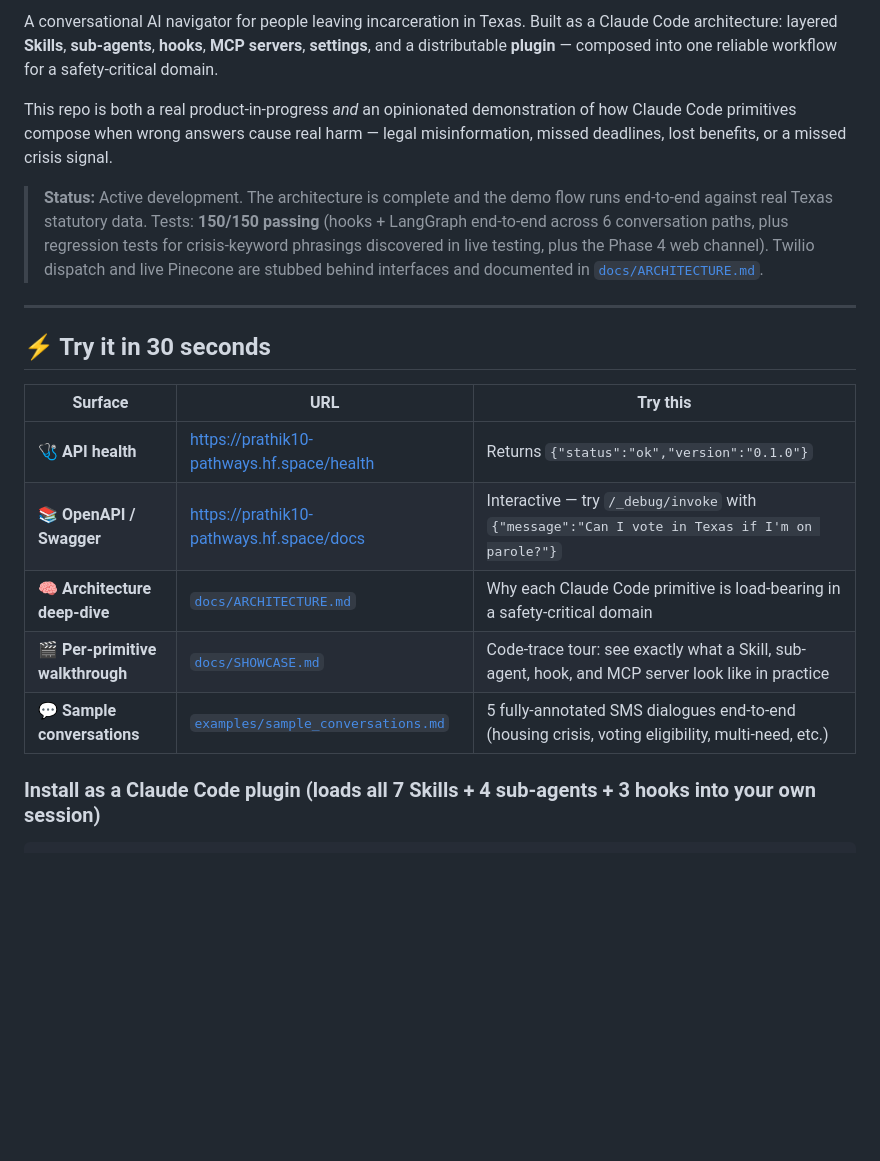
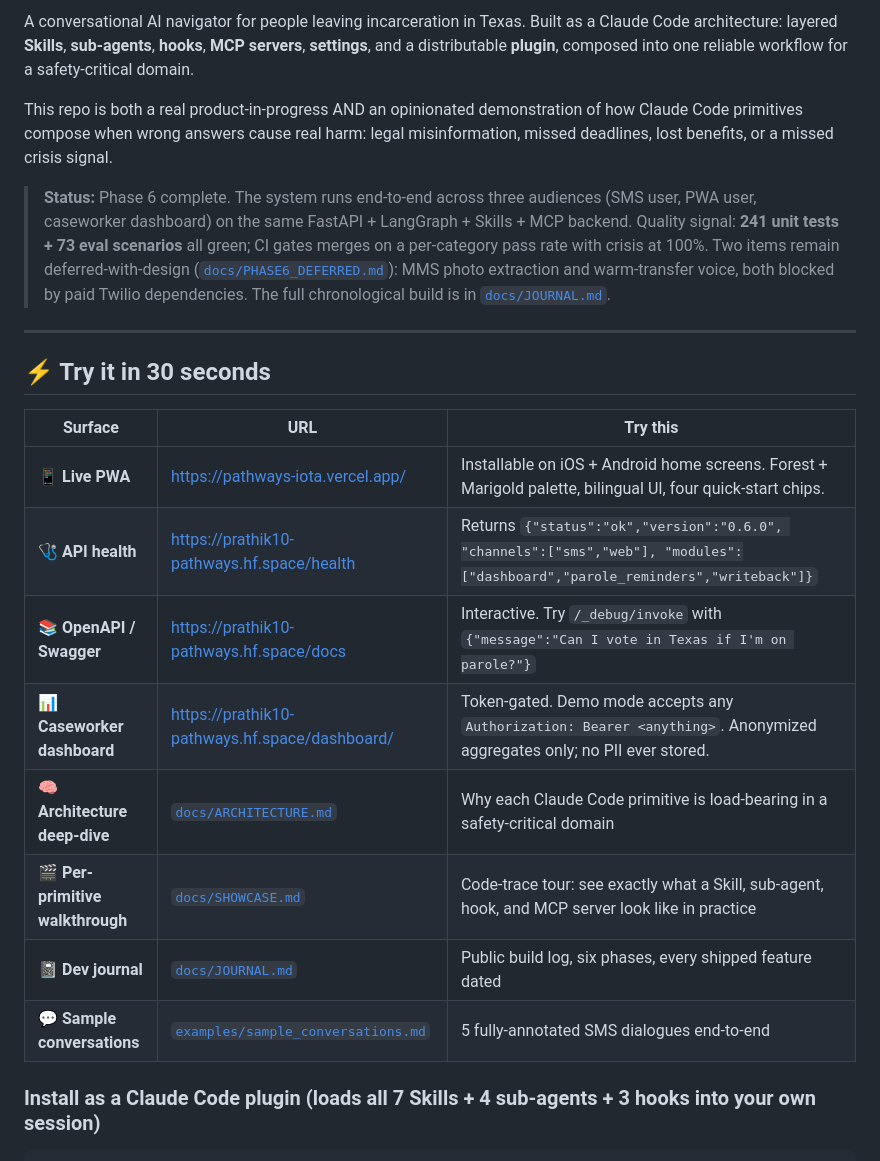
Before and after one commit to PrathikRavichandran/pathways, a Markdown page: README.md, the part around one of its changes. Drawn GitHub-style; blank space fills up the shorter version.

```diff
--- a/README.md
+++ b/README.md
@@ -19,9 +21,9 @@ short_description: AI navigator for post-incarceration reentry in Texas
 
-A conversational AI navigator for people leaving incarceration in Texas. Built as a Claude Code architecture: layered **Skills**, **sub-agents**, **hooks**, **MCP servers**, **settings**, and a distributable **plugin** — composed into one reliable workflow for a safety-critical domain.
+A conversational AI navigator for people leaving incarceration in Texas. Built as a Claude Code architecture: layered **Skills**, **sub-agents**, **hooks**, **MCP servers**, **settings**, and a distributable **plugin**, composed into one reliable workflow for a safety-critical domain.
 
-This repo is both a real product-in-progress *and* an opinionated demonstration of how Claude Code primitives compose when wrong answers cause real harm — legal misinformation, missed deadlines, lost benefits, or a missed crisis signal.
+This repo is both a real product-in-progress AND an opinionated demonstration of how Claude Code primitives compose when wrong answers cause real harm: legal misinformation, missed deadlines, lost benefits, or a missed crisis signal.
 
-> **Status:** Active development. The architecture is complete and the demo flow runs end-to-end against real Texas statutory data. Tests: **150/150 passing** (hooks + LangGraph end-to-end across 6 conversation paths, plus regression tests for crisis-keyword phrasings discovered in live testing, plus the Phase 4 web channel). Twilio dispatch and live Pinecone are stubbed behind interfaces and documented in [`docs/ARCHITECTURE.md`](docs/ARCHITECTURE.md).
+> **Status:** Phase 6 complete. The system runs end-to-end across three audiences (SMS user, PWA user, caseworker dashboard) on the same FastAPI + LangGraph + Skills + MCP backend. Quality signal: **241 unit tests + 73 eval scenarios** all green; CI gates merges on a per-category pass rate with crisis at 100%. Two items remain deferred-with-design ([`docs/PHASE6_DEFERRED.md`](docs/PHASE6_DEFERRED.md)): MMS photo extraction and warm-transfer voice, both blocked by paid Twilio dependencies. The full chronological build is in [`docs/JOURNAL.md`](docs/JOURNAL.md).
 
 ---
 
@@ -29,11 +31,14 @@ This repo is both a real product-in-progress *and* an opinionated demonstration
 
 | Surface | URL | Try this |
 |---|---|---|
-| 🩺 **API health** | <https://prathik10-pathways.hf.space/health> | Returns `{"status":"ok","version":"0.1.0"}` |
-| 📚 **OpenAPI / Swagger** | <https://prathik10-pathways.hf.space/docs> | Interactive — try `/_debug/invoke` with `{"message":"Can I vote in Texas if I'm on parole?"}` |
+| 📱 **Live PWA** | <https://pathways-iota.vercel.app/> | Installable on iOS + Android home screens. Forest + Marigold palette, bilingual UI, four quick-start chips. |
+| 🩺 **API health** | <https://prathik10-pathways.hf.space/health> | Returns `{"status":"ok","version":"0.6.0", "channels":["sms","web"], "modules":["dashboard","parole_reminders","writeback"]}` |
+| 📚 **OpenAPI / Swagger** | <https://prathik10-pathways.hf.space/docs> | Interactive. Try `/_debug/invoke` with `{"message":"Can I vote in Texas if I'm on parole?"}` |
+| 📊 **Caseworker dashboard** | <https://prathik10-pathways.hf.space/dashboard/> | Token-gated. Demo mode accepts any `Authorization: Bearer <anything>`. Anonymized aggregates only; no PII ever stored. |
 | 🧠 **Architecture deep-dive** | [`docs/ARCHITECTURE.md`](docs/ARCHITECTURE.md) | Why each Claude Code primitive is load-bearing in a safety-critical domain |
 | 🎬 **Per-primitive walkthrough** | [`docs/SHOWCASE.md`](docs/SHOWCASE.md) | Code-trace tour: see exactly what a Skill, sub-agent, hook, and MCP server look like in practice |
-| 💬 **Sample conversations** | [`examples/sample_conversations.md`](examples/sample_conversations.md) | 5 fully-annotated SMS dialogues end-to-end (housing crisis, voting eligibility, multi-need, etc.) |
+| 📓 **Dev journal** | [`docs/JOURNAL.md`](docs/JOURNAL.md) | Public build log, six phases, every shipped feature dated |
+| 💬 **Sample conversations** | [`examples/sample_conversations.md`](examples/sample_conversations.md) | 5 fully-annotated SMS dialogues end-to-end |
 
 ### Install as a Claude Code plugin (loads all 7 Skills + 4 sub-agents + 3 hooks into your own session)
 
```
Also changed, not shown: other parts of README.md (+32 -20 lines).
